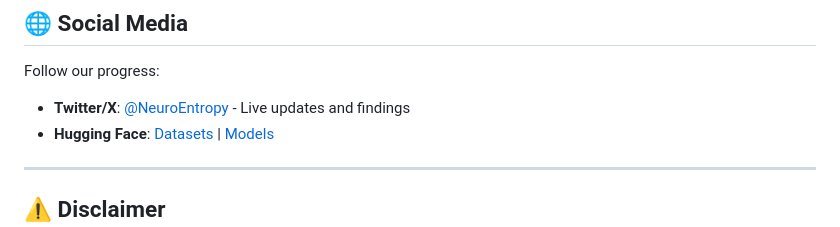
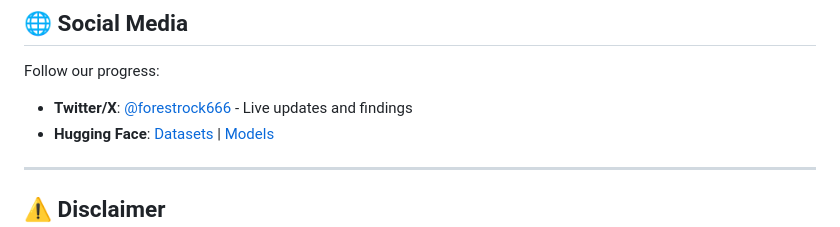
Before and after one commit to ForestR/NeuroEntropy, a Markdown page: README.md, the part around the change. GitHub-like rendering.

```diff
--- a/README.md
+++ b/README.md
@@ -162,7 +162,7 @@ If you use this work in your research, please cite:
 ## 🌐 Social Media
 
 Follow our progress:
-- **Twitter/X**: [@NeuroEntropy](https://twitter.com/NeuroEntropy) - Live updates and findings
+- **Twitter/X**: [@forestrock666](https://x.com/forestrock666) - Live updates and findings
 - **Hugging Face**: [Datasets](https://huggingface.co/datasets/neuroentropy/eigen-prion) | [Models](https://huggingface.co/neuroentropy)
 
 ---
```
